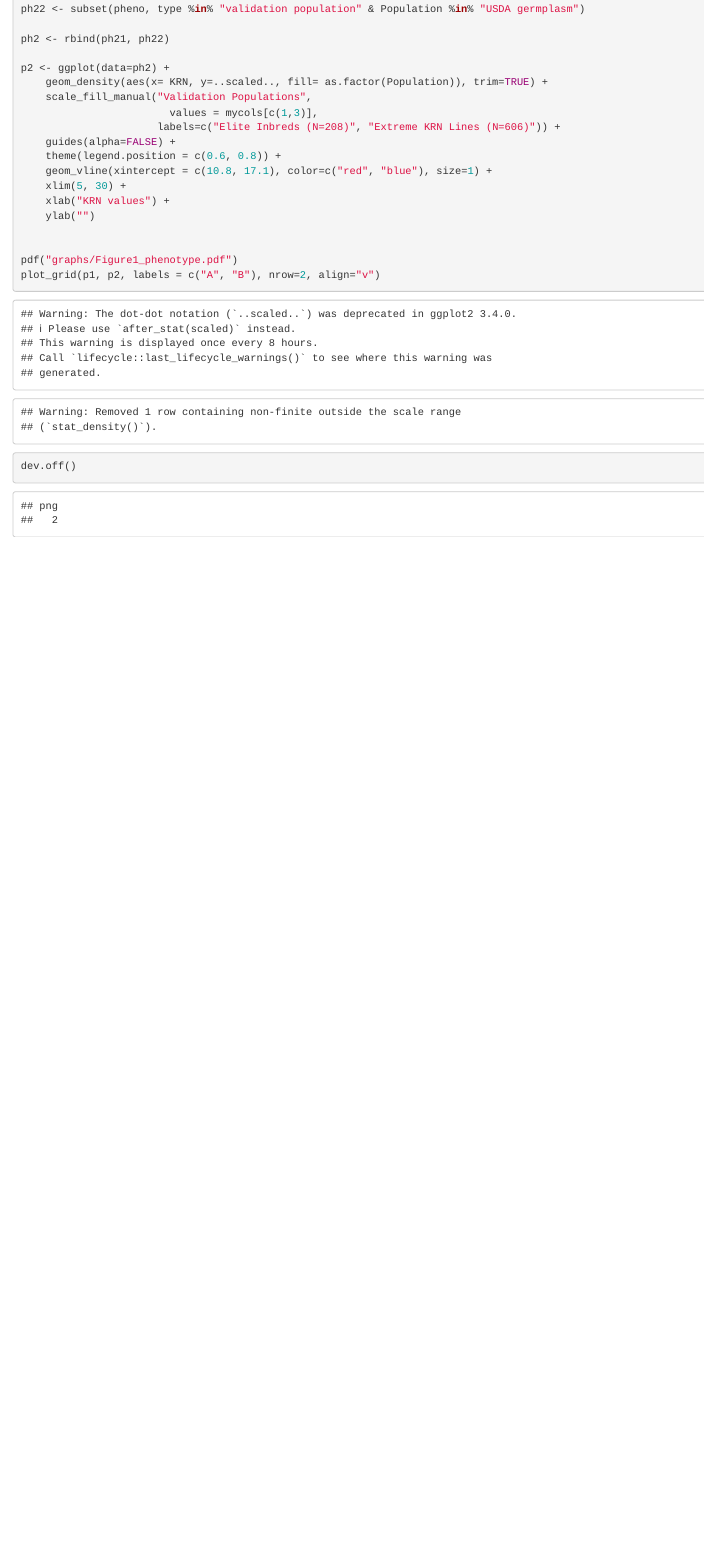
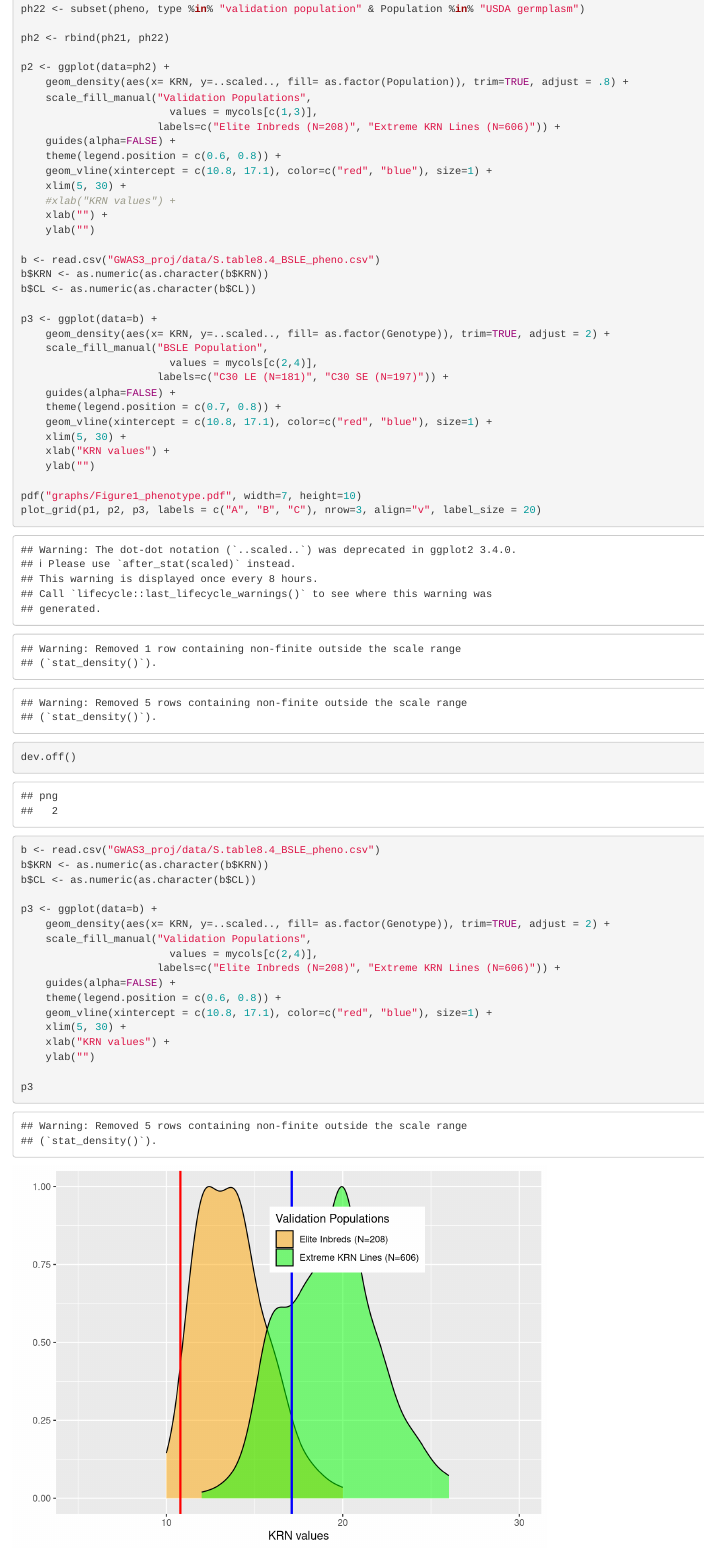
Before and after one commit to yangjl/KRN-GWAS, an R Markdown document (profilling/1.A.1_Figure1.Rmd): the page in a window 1100 px wide, from 1640 px down before the commit and from 1660 px down after it, so that both start at the same text. Rendered offline with R 4.5, knitr and Pandoc, with nearby package versions.

Commit message:
figure 1.

````diff
--- a/profilling/1.A.1_Figure1.Rmd
+++ b/profilling/1.A.1_Figure1.Rmd
@@ -80,9 +81,49 @@ ph22 <- subset(pheno, type %in% "validation population" & Population %in% "USDA
 ph2 <- rbind(ph21, ph22)
 
 p2 <- ggplot(data=ph2) +
-    geom_density(aes(x= KRN, y=..scaled.., fill= as.factor(Population)), trim=TRUE) +
+    geom_density(aes(x= KRN, y=..scaled.., fill= as.factor(Population)), trim=TRUE, adjust = .8) +
     scale_fill_manual("Validation Populations",
                         values = mycols[c(1,3)],
+                      labels=c("Elite Inbreds (N=208)", "Extreme KRN Lines (N=606)")) +
+    guides(alpha=FALSE) +
+    theme(legend.position = c(0.6, 0.8)) +
+    geom_vline(xintercept = c(10.8, 17.1), color=c("red", "blue"), size=1) +
+    xlim(5, 30) +
+    #xlab("KRN values") +
+    xlab("") +
+    ylab("")
+
+b <- read.csv("GWAS3_proj/data/S.table8.4_BSLE_pheno.csv")
+b$KRN <- as.numeric(as.character(b$KRN))
+b$CL <- as.numeric(as.character(b$CL))
+
+p3 <- ggplot(data=b) +
+    geom_density(aes(x= KRN, y=..scaled.., fill= as.factor(Genotype)), trim=TRUE, adjust = 2) +
+    scale_fill_manual("BSLE Population",
+                        values = mycols[c(2,4)],
+                      labels=c("C30 LE (N=181)", "C30 SE (N=197)")) +
+    guides(alpha=FALSE) +
+    theme(legend.position = c(0.7, 0.8)) +
+    geom_vline(xintercept = c(10.8, 17.1), color=c("red", "blue"), size=1) +
+    xlim(5, 30) +
+    xlab("KRN values") +
+    ylab("")
+
+pdf("graphs/Figure1_phenotype.pdf", width=7, height=10)
+plot_grid(p1, p2, p3, labels = c("A", "B", "C"), nrow=3, align="v", label_size = 20)
+dev.off()
+
+```
+
+```{r}
+b <- read.csv("GWAS3_proj/data/S.table8.4_BSLE_pheno.csv")
+b$KRN <- as.numeric(as.character(b$KRN))
+b$CL <- as.numeric(as.character(b$CL))
+
+p3 <- ggplot(data=b) +
+    geom_density(aes(x= KRN, y=..scaled.., fill= as.factor(Genotype)), trim=TRUE, adjust = 2) +
+    scale_fill_manual("Validation Populations",
+                        values = mycols[c(2,4)],
                       labels=c("Elite Inbreds (N=208)", "Extreme KRN Lines (N=606)")) +
     guides(alpha=FALSE) +
     theme(legend.position = c(0.6, 0.8)) +
@@ -91,9 +132,5 @@ p2 <- ggplot(data=ph2) +
     xlab("KRN values") +
     ylab("")
 
-
-pdf("graphs/Figure1_phenotype.pdf")
-plot_grid(p1, p2, labels = c("A", "B"), nrow=2, align="v")
-dev.off()
-
+p3
 ```
````
Also changed, not shown: graphs/Figure1_phenotype.pdf, profilling/1.A.1_Figure1.nb.html, profilling/1.A.1_Figure1.Rmd (3 more changed lines).
